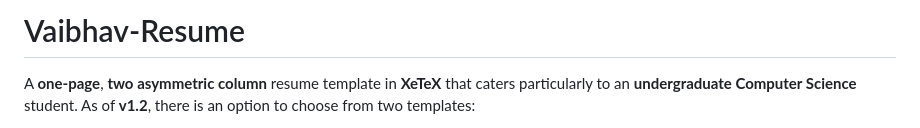
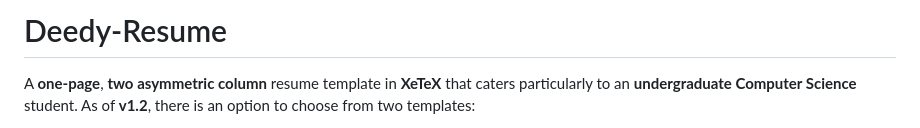
Before and after one commit to VaibhavDhirendra/Resume_host, a Markdown page: README.md, the part around the change. GitHub-like rendering.

```diff
--- a/README.md
+++ b/README.md
@@ -1,4 +1,4 @@
-Vaibhav-Resume
+Deedy-Resume
 =========================
 
 A **one-page**, **two asymmetric column** resume template in **XeTeX** that caters particularly to an **undergraduate Computer Science** student.
```
